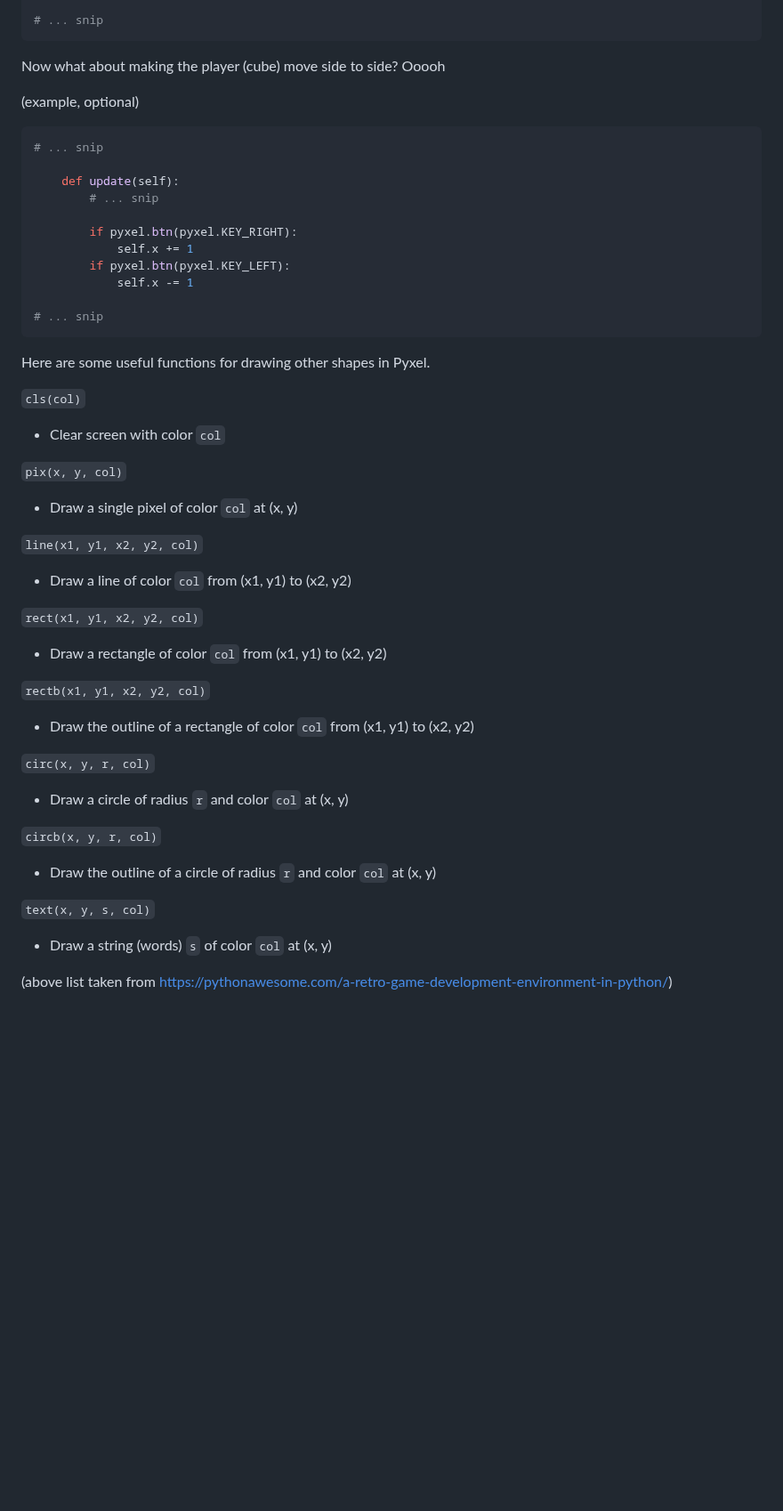
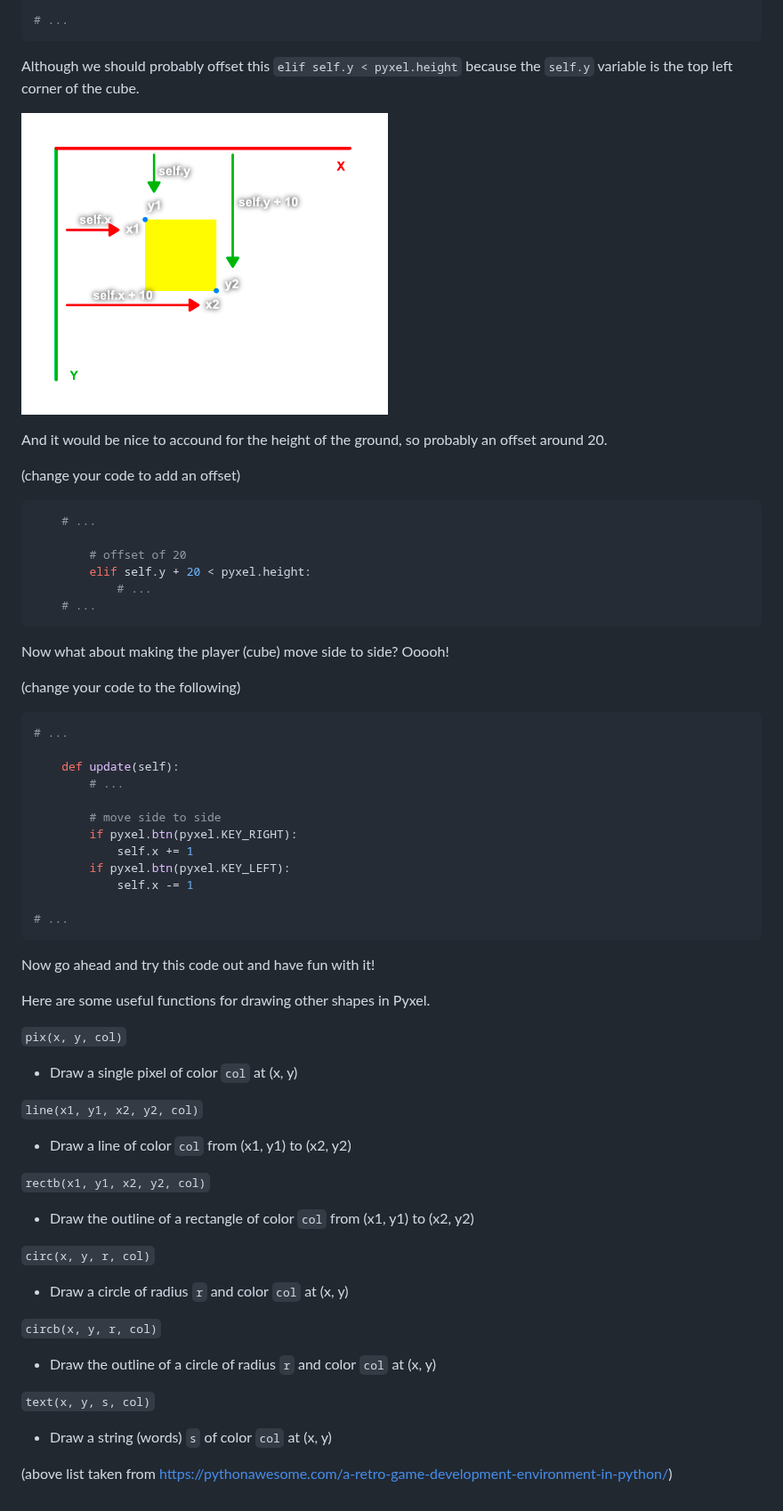
Before and after one commit to PaperPrototype/Intro-Coding-and-Computers, a Markdown page: 01 - Pyxel/Lecture/english.md, the part around one of its changes. Shown at 89% size. GitHub-like rendering; pictures changed too: Assets/pyxel_self_rect.png (added); blank space fills up the shorter version.

````diff
--- a/01 - Pyxel/Lecture/english.md
+++ b/01 - Pyxel/Lecture/english.md
@@ -537,37 +558,50 @@ We can prevent the player from falling forever and stop once it hits the bottom
 
-# ... snip
+# ...
 ```
 
-Now what about making the player (cube) move side to side? Ooooh
+Although we should probably offset this `elif self.y < pyxel.height` because the `self.y` variable is the top left corner of the cube.
 
-(example, optional)
+![pyxel self rect](/Assets/pyxel_self_rect.png)
+
+And it would be nice to accound for the height of the ground, so probably an offset around 20.
+
+(change your code to add an offset)
 ```py
-# ... snip
+	# ...
+
+		# offset of 20
+		elif self.y + 20 < pyxel.height:
+			# ...
+	# ...
+```
+
+Now what about making the player (cube) move side to side? Ooooh!
+
+(change your code to the following)
+```py
+# ...
 
     def update(self):
-		# ... snip
+		# ...
 
+		# move side to side
 		if pyxel.btn(pyxel.KEY_RIGHT):
 			self.x += 1
 		if pyxel.btn(pyxel.KEY_LEFT):
 			self.x -= 1
 
-# ... snip
+# ...
 ```
 
+Now go ahead and try this code out and have fun with it!
+
 Here are some useful functions for drawing other shapes in Pyxel.
-
-`cls(col)`
-- Clear screen with color `col`
 
 `pix(x, y, col)`
 - Draw a single pixel of color `col` at (x, y)
 
 `line(x1, y1, x2, y2, col)`
 - Draw a line of color `col` from (x1, y1) to (x2, y2)
-
-`rect(x1, y1, x2, y2, col)`
-- Draw a rectangle of color `col` from (x1, y1) to (x2, y2)
 
 `rectb(x1, y1, x2, y2, col)`
 - Draw the outline of a rectangle of color `col` from (x1, y1) to (x2, y2)
@@ -581,5 +615,4 @@ Here are some useful functions for drawing other shapes in Pyxel.
 `text(x, y, s, col)`
 - Draw a string (words) `s` of color `col` at (x, y)
 
-
 (above list taken from https://pythonawesome.com/a-retro-game-development-environment-in-python/)
````
Also changed, not shown: other parts of 01 - Pyxel/Lecture/english.md (+86 -65 lines), Assets/pyxel_ground.png, Assets/pyxel_positioned_rect.png (added), 1 other file.
